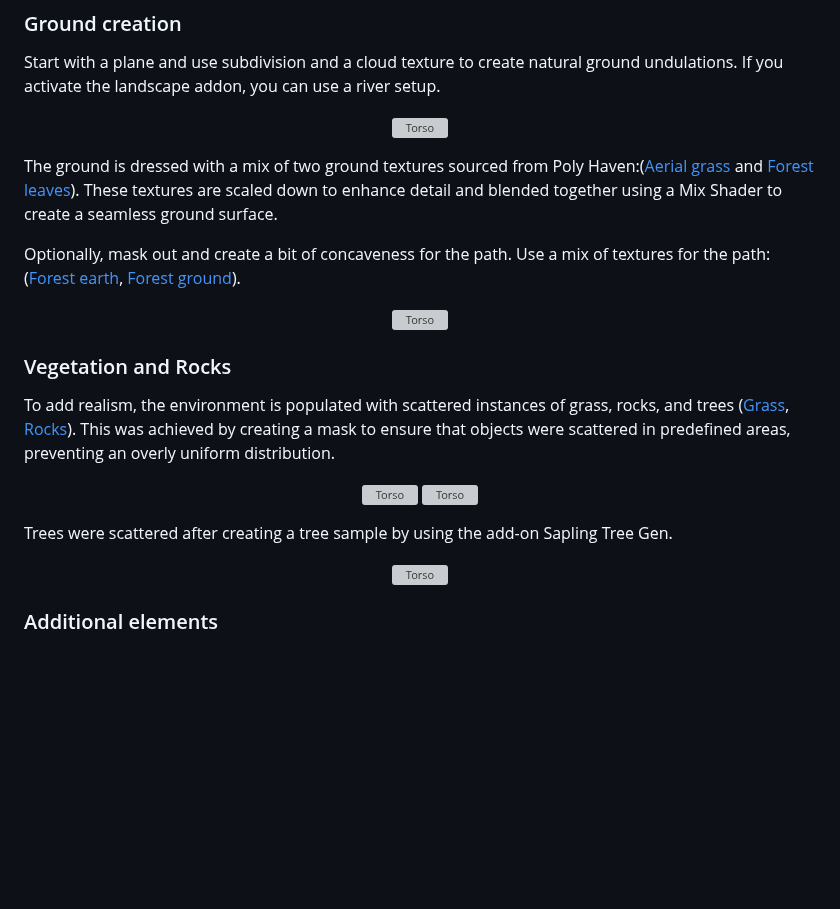
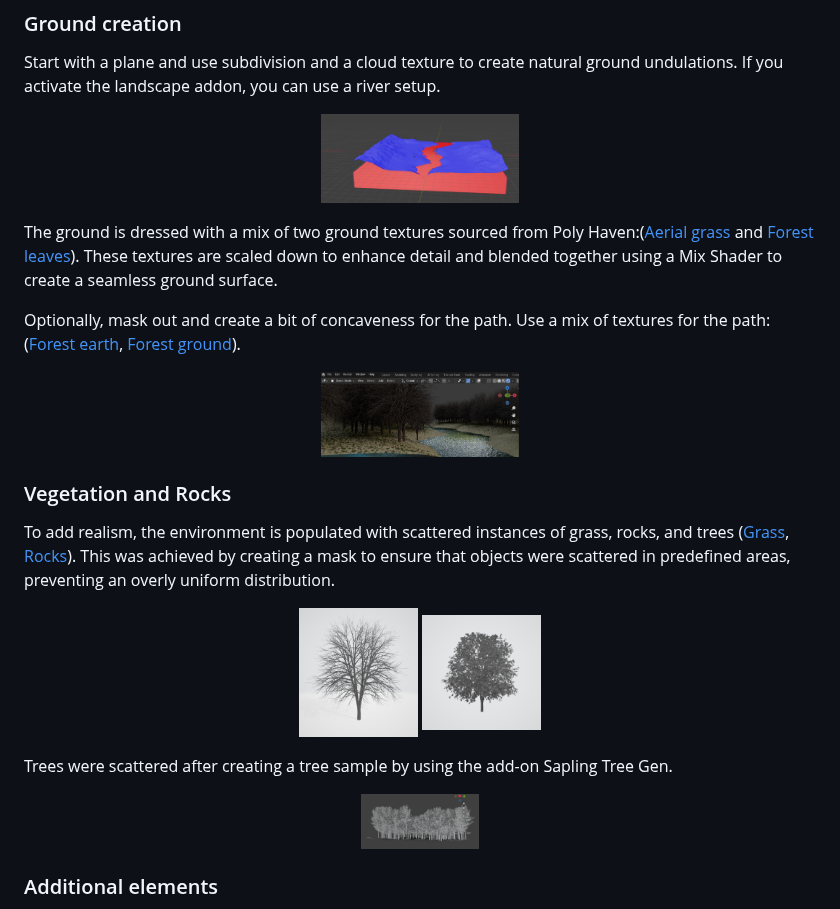
Before and after one commit to RobCTs/Interactive_Graphics_project, a Markdown page: environment/README.md, the part around the change. Drawn GitHub-style; blank space fills up the shorter version; grey boxes are pictures that could not be loaded.

```diff
--- a/environment/README.md
+++ b/environment/README.md
@@ -22,7 +22,7 @@ The environment was meticulously designed in Blender, leveraging its powerful to
 Start with a plane and use subdivision and a cloud texture to create natural ground undulations. If you activate the landscape addon, you can use a river setup.
 
   <p align="center" margin-top: 20px; margin-bottom: 20px;">
-  <img src="/images/Landscape_river.png" alt="Torso" style="display: block; margin: auto;" width="25%">
+  <img src="images/Landscape_river.png" alt="River" style="display: block; margin: auto;" width="25%">
 </p>
 
 
@@ -31,21 +31,21 @@ The ground is dressed with a mix of two ground textures sourced from Poly Haven:
 Optionally, mask out and create a bit of concaveness for the path. Use a mix of textures for the path: ([Forest earth](https://polyhaven.com/a/forest_ground_04), [Forest ground](https://polyhaven.com/a/forrest_ground_01)).
 
  <p align="center" margin-top: 20px; margin-bottom: 20px;">
-  <img src="/images/River_and_trees.png" alt="Torso" style="display: block; margin: auto;" width="25%">
+  <img src="images/River_and_trees.png" alt="Scene" style="display: block; margin: auto;" width="25%">
 </p>
 
 ### Vegetation and Rocks
 To add realism, the environment is populated with scattered instances of grass, rocks, and trees ([Grass](https://polyhaven.com/a/grass_medium_01), [Rocks](https://polyhaven.com/a/rock_moss_set_01)). This was achieved by creating a mask to ensure that objects were scattered in predefined areas, preventing an overly uniform distribution.
 
    <p align="center" margin-top: 20px; margin-bottom: 20px;">
-  <img src="/images/Bare_tree.png" alt="Torso" style="display: block; margin: auto;" width="15%">
-    <img src="/images/Leafy_tree.png" alt="Torso" style="display: block; margin: auto;" width="15%">
+  <img src="images/Bare_tree.png" alt="Bare tree" style="display: block; margin: auto;" width="15%">
+    <img src="images/Leafy_tree.png" alt="Leaves" style="display: block; margin: auto;" width="15%">
 </p>
 
 Trees were scattered after creating a tree sample by using the add-on Sapling Tree Gen.
 
  <p align="center" margin-top: 20px; margin-bottom: 20px;">
-  <img src="/images/Forest.png" alt="Torso" style="display: block; margin: auto;" width="15%">
+  <img src="images/Forest.png" alt="Forest" style="display: block; margin: auto;" width="15%">
 </p>
 
 ### Additional elements
```
